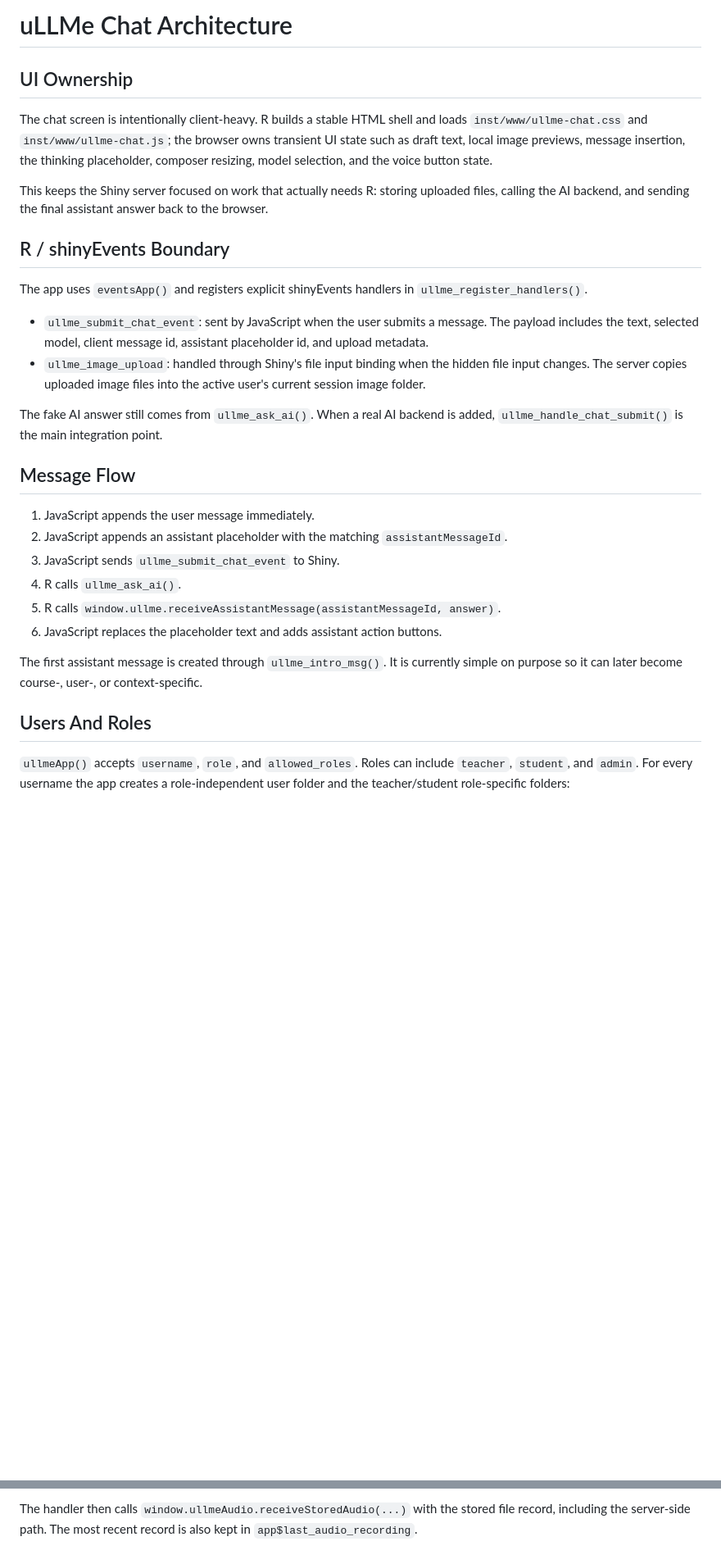
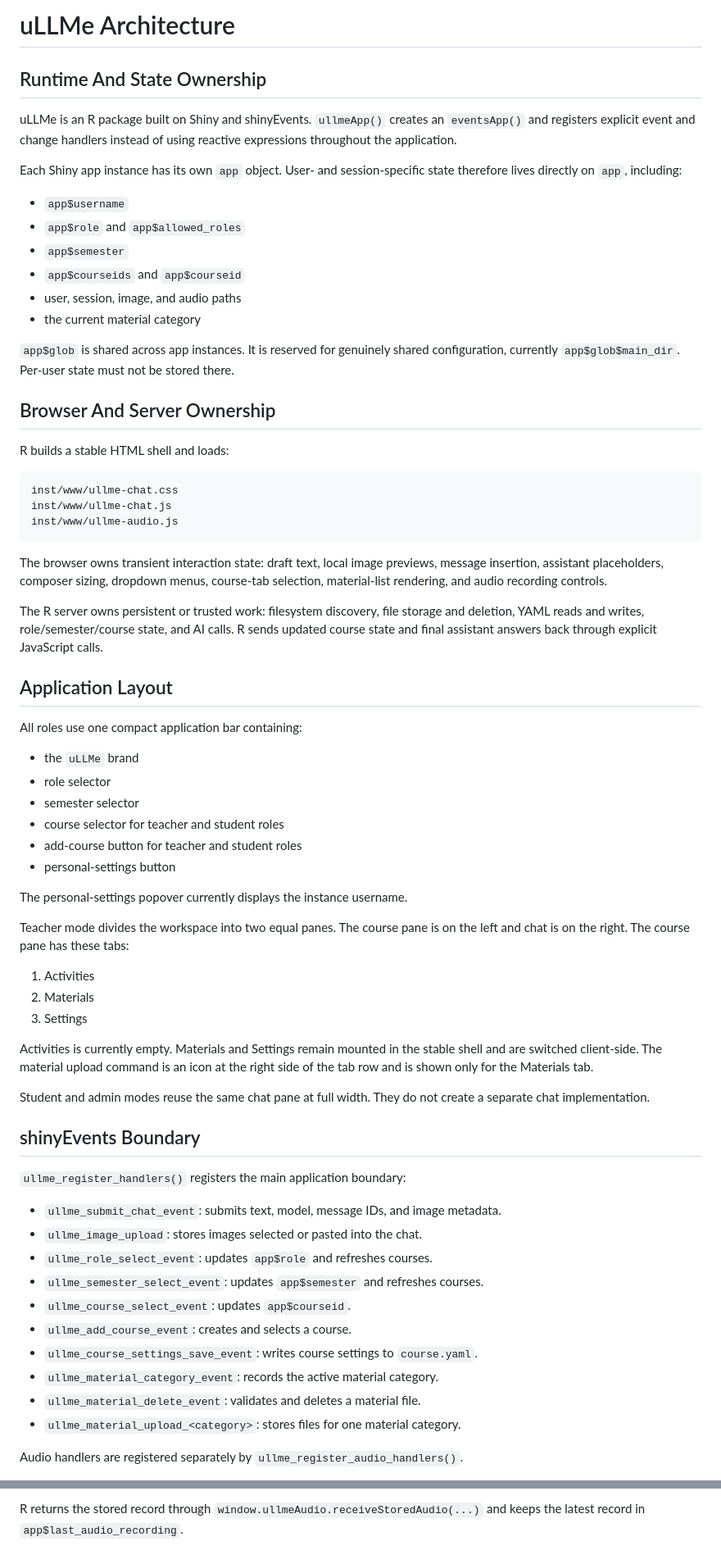
Before and after one commit to skranz/ullme, a Markdown page: ARCHITECTURE.md, 2 parts joined by grey strips. Shown at 82% size. Drawn GitHub-style; blank space fills up the shorter version.

````diff
--- a/ARCHITECTURE.md
+++ b/ARCHITECTURE.md
@@ -1,31 +1,86 @@
-# uLLMe Chat Architecture
+# uLLMe Architecture
 
-## UI Ownership
+## Runtime And State Ownership
 
-The chat screen is intentionally client-heavy. R builds a stable HTML shell and loads `inst/www/ullme-chat.css` and `inst/www/ullme-chat.js`; the browser owns transient UI state such as draft text, local image previews, message insertion, the thinking placeholder, composer resizing, model selection, and the voice button state.
+uLLMe is an R package built on Shiny and shinyEvents. `ullmeApp()` creates an
+`eventsApp()` and registers explicit event and change handlers instead of using
+reactive expressions throughout the application.
 
-This keeps the Shiny server focused on work that actually needs R: storing uploaded files, calling the AI backend, and sending the final assistant answer back to the browser.
+Each Shiny app instance has its own `app` object. User- and session-specific
+state therefore lives directly on `app`, including:
 
-## R / shinyEvents Boundary
+- `app$username`
+- `app$role` and `app$allowed_roles`
+- `app$semester`
+- `app$courseids` and `app$courseid`
+- user, session, image, and audio paths
+- the current material category
 
-The app uses `eventsApp()` and registers explicit shinyEvents handlers in `ullme_register_handlers()`.
+`app$glob` is shared across app instances. It is reserved for genuinely shared
+configuration, currently `app$glob$main_dir`. Per-user state must not be stored
+there.
 
-- `ullme_submit_chat_event`: sent by JavaScript when the user submits a message. The payload includes the text, selected model, client message id, assistant placeholder id, and upload metadata.
-- `ullme_image_upload`: handled through Shiny's file input binding when the hidden file input changes. The server copies uploaded image files into the active user's current session image folder.
+## Browser And Server Ownership
 
-The fake AI answer still comes from `ullme_ask_ai()`. When a real AI backend is added, `ullme_handle_chat_submit()` is the main integration point.
+R builds a stable HTML shell and loads:
 
-## Message Flow
+```text
+inst/www/ullme-chat.css
+inst/www/ullme-chat.js
+inst/www/ullme-audio.js
+```
 
-1. JavaScript appends the user message immediately.
-2. JavaScript appends an assistant placeholder with the matching `assistantMessageId`.
-3. JavaScript sends `ullme_submit_chat_event` to Shiny.
-4. R calls `ullme_ask_ai()`.
-5. R calls `window.ullme.receiveAssistantMessage(assistantMessageId, answer)`.
-6. JavaScript replaces the placeholder text and adds assistant action buttons.
+The browser owns transient interaction state: draft text, local image previews,
+message insertion, assistant placeholders, composer sizing, dropdown menus,
+course-tab selection, material-list rendering, and audio recording controls.
 
-The first assistant message is created through `ullme_intro_msg()`. It is currently simple on purpose so it can later become course-, user-, or context-specific.
+The R server owns persistent or trusted work: filesystem discovery, file
+storage and deletion, YAML reads and writes, role/semester/course state, and AI
+calls. R sends updated course state and final assistant answers back through
+explicit JavaScript calls.
 
-## Users And Roles
+## Application Layout
 
-`ullmeApp()` accepts `username`, `role`, and `allowed_roles`. Roles can include `teacher`, `student`, and `admin`. For every username the app creates a role-independent user folder and the teacher/student role-specific folders:
+All roles use one compact application bar containing:
+
+- the `uLLMe` brand
+- role selector
+- semester selector
+- course selector for teacher and student roles
+- add-course button for teacher and student roles
+- personal-settings button
+
+The personal-settings popover currently displays the instance username.
+
+Teacher mode divides the workspace into two equal panes. The course pane is on
+the left and chat is on the right. The course pane has these tabs:
+
+1. Activities
+2. Materials
+3. Settings
+
+Activities is currently empty. Materials and Settings remain mounted in the
+stable shell and are switched client-side. The material upload command is an
+icon at the right side of the tab row and is shown only for the Materials tab.
+
+Student and admin modes reuse the same chat pane at full width. They do not
+create a separate chat implementation.
+
+## shinyEvents Boundary
+
+`ullme_register_handlers()` registers the main application boundary:
+
+- `ullme_submit_chat_event`: submits text, model, message IDs, and image
+  metadata.
+- `ullme_image_upload`: stores images selected or pasted into the chat.
+- `ullme_role_select_event`: updates `app$role` and refreshes courses.
+- `ullme_semester_select_event`: updates `app$semester` and refreshes courses.
+- `ullme_course_select_event`: updates `app$courseid`.
+- `ullme_add_course_event`: creates and selects a course.
+- `ullme_course_settings_save_event`: writes course settings to `course.yaml`.
+- `ullme_material_category_event`: records the active material category.
+- `ullme_material_delete_event`: validates and deletes a material file.
+- `ullme_material_upload_<category>`: stores files for one material category.
+
+Audio handlers are registered separately by `ullme_register_audio_handlers()`.
+
@@ -75,3 +258,5 @@ main_dir/users/<username>/cur_session/audio/<session-token>/<audio-id>_<clean-fi
 ```
 
-The handler then calls `window.ullmeAudio.receiveStoredAudio(...)` with the stored file record, including the server-side path. The most recent record is also kept in `app$last_audio_recording`.
+R returns the stored record through
+`window.ullmeAudio.receiveStoredAudio(...)` and keeps the latest record in
+`app$last_audio_recording`.
````
Also changed, not shown: other parts of ARCHITECTURE.md (+146 -18 lines).
